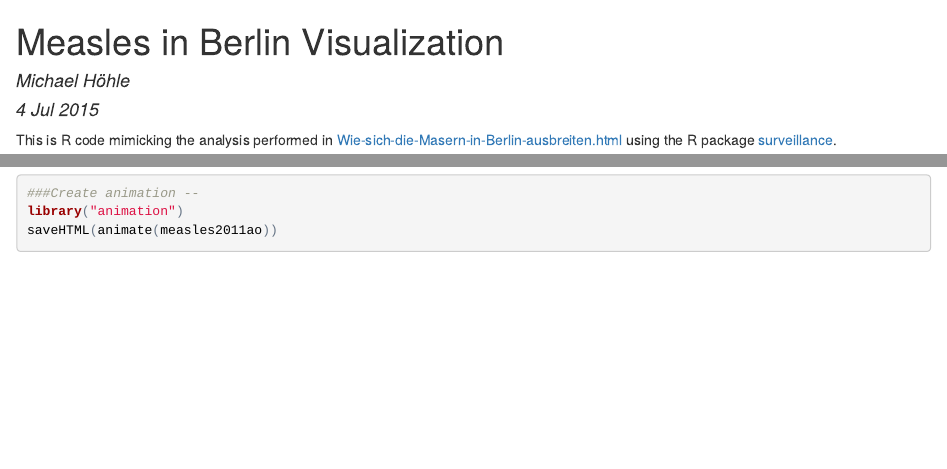
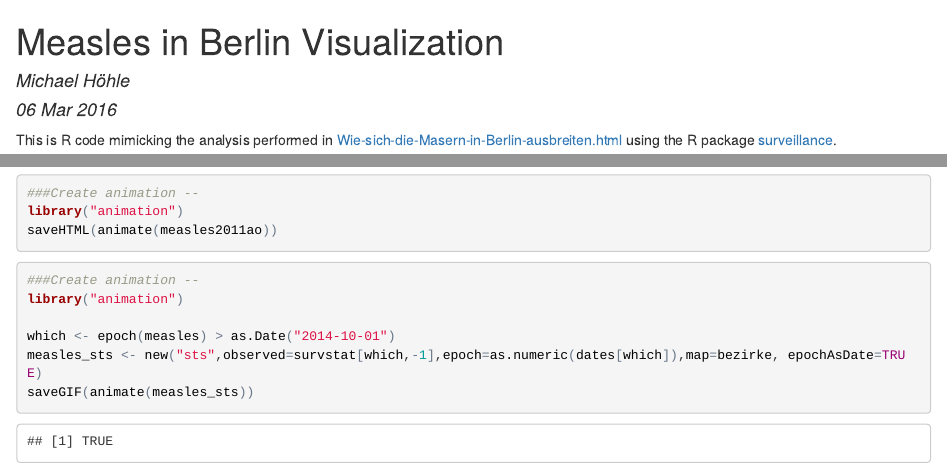
Before and after one commit to mhoehle/surveillance-sandbox, an R Markdown document (MeaslesBerlin/visualize-measles.Rmd): the page in a window 1100 px wide, from its top, and a second part further down, joined at a grey line. The pictures show the output file MeaslesBerlin/visualize-measles.html that the author committed with the source, opened offline.

Commit message:
created animated gif as well

````diff
--- a/MeaslesBerlin/visualize-measles.Rmd
+++ b/MeaslesBerlin/visualize-measles.Rmd
@@ -1,7 +1,8 @@
+
 ---
 title: "Measles in Berlin Visualization"
 author: "Michael Höhle"
-date: "4 Jul 2015"
+date: "06 Mar 2016"
 output: html_document
 ---
 
@@ -77,3 +78,12 @@ plot(measles2011ao,legend.opts=NULL,
 library("animation")
 saveHTML(animate(measles2011ao))
 ```
+
+```{r eval=TRUE}
+###Create animation --
+library("animation")
+
+which <- (epoch(measles) > as.Date("2014-10-01")) & (epoch(measles) < as.Date("2015-10-01"))
+measles_sts <- new("sts",observed=survstat[which,-1],epoch=as.numeric(dates[which]),map=bezirke, epochAsDate=TRUE)
+saveGIF(animate(measles_sts))
+```
````
Also changed, not shown: MeaslesBerlin/README.md, MeaslesBerlin/animation.gif (added), MeaslesBerlin/visualize-measles.html.
